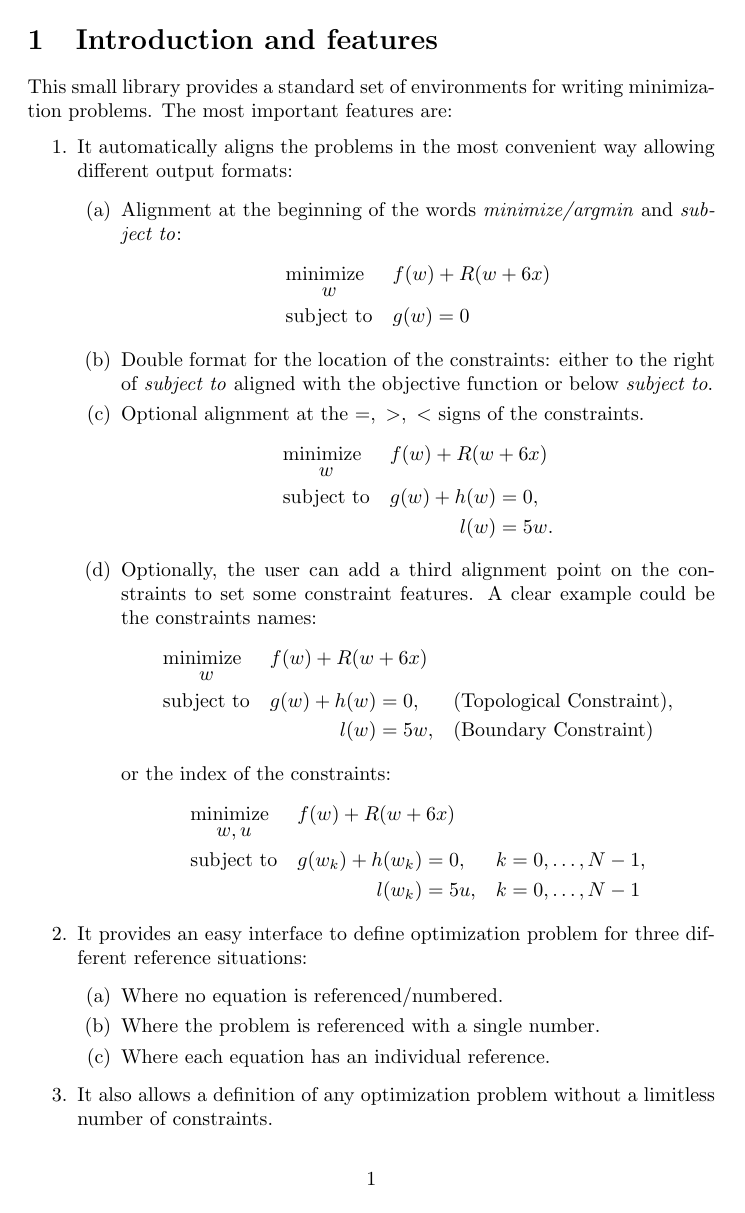
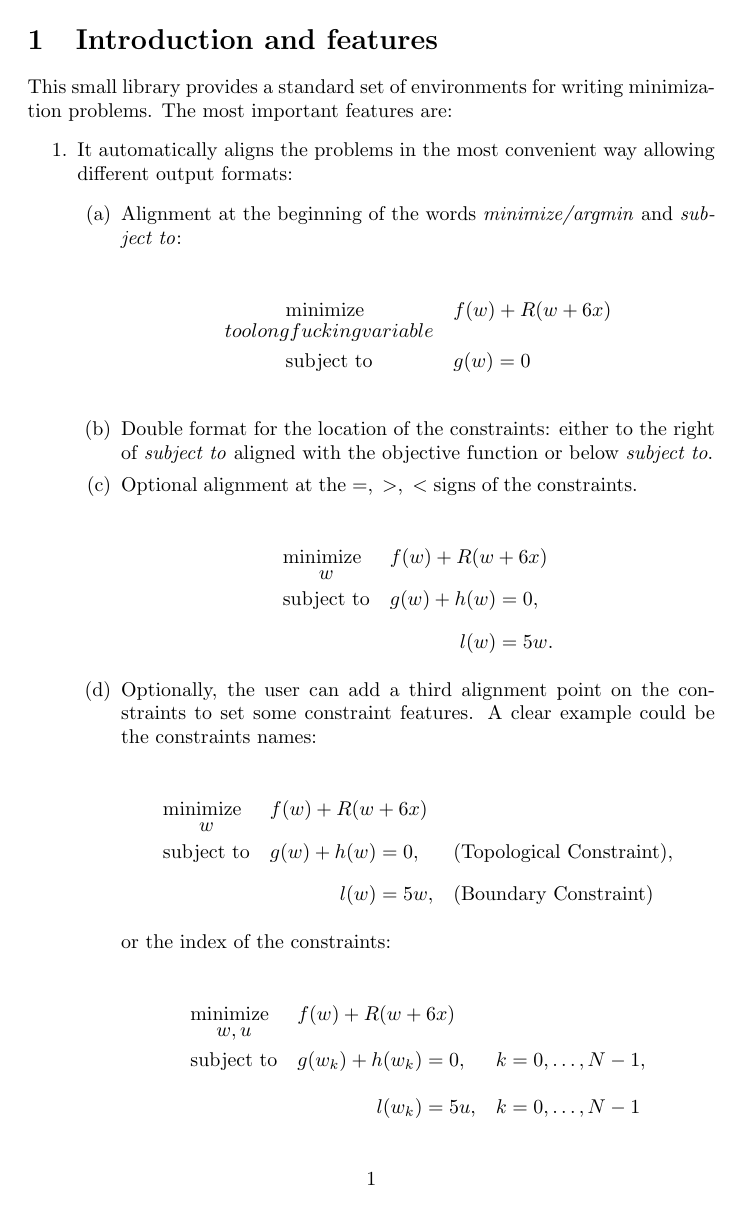
Before and after one commit to jeslago/optidef, a LaTeX document (optidef.tex, which reads optidef.sty): page 2 of 24 before the commit and page 2 of 25 after it. Compiled offline with pdfLaTeX.

Commit message:
Adding support for problem variables longer than subject to and minimize

```diff
--- a/optidef.sty
+++ b/optidef.sty
@@ -53,34 +51,38 @@
 %  -------- DEFINITION DIFFERENT TYPE OF BODY CONSTRAINTS  --------%
 %%%%%%%%%%%%%%%%%%%%%%%%%%%%%%%%%%%%%%%%%%%%%%%
 
+%% A BODY CONSTRAINT IS THE INITIAL CONSTRAINT DEFINED WITH THE 'SUBJECT TO', DEPENDING ON THE TYPE OF PROBLEM A DIFFERENT VERSION IS USED
+
+
+% Main command. Dynamically redefined at every new problem definition.
 \DeclareDocumentCommand{\bodyconst}{m G{}}
 {	\ifthenelse{\equal{#2}{}}{
-	\\ &\mathrm{subject~to} \quad &&#1 #2
+	\\ &\underset{\displaystyle \phantom{\localOptimalVariable}}{\mathrm{subject~to}} \quad &&#1 #2
 	}{
-	\\ &\mathrm{subject~to} \quad &#1 & #2
+	\\ &\underset{\displaystyle \phantom{\localOptimalVariable}}{\mathrm{subject~to}}  \quad &#1 & #2
 	}
 }
 
-% Standard version
+% Standard version.
 \DeclareDocumentCommand{\bodyconstRight}{m G{} G{}}
 {	\ifthenelse{\equal{#3}{}}{
 			\ifthenelse{\equal{#2}{}}{
-			\\ &\mathrm{subject~to} \quad &&#1 #2
+			\\ &\underset{\displaystyle \phantom{\localOptimalVariable}}{\mathrm{subject~to}}  \quad &&#1 #2
 		}{
-		\\ &\mathrm{subject~to} \quad &#1 & #2
+		\\ &\underset{\displaystyle \phantom{\localOptimalVariable}}{\mathrm{subject~to}}  \quad &#1 & #2
 		}
 		\togglefalse{previousThird}
 	}{
 		\ifthenelse{\equal{#2}{}}{
-			\\ &\mathrm{subject~to} \quad &&#1 #2 &&#3
+			\\ &\underset{\displaystyle \phantom{\localOptimalVariable}}{\mathrm{subject~to}}  \quad &&#1 #2 &&#3
 		}{
-		\\ &\mathrm{subject~to} \quad &#1 & #2 &&#3
+		\\ &\underset{\displaystyle \phantom{\localOptimalVariable}}{\mathrm{subject~to}}  \quad &#1 & #2 &&#3
 		}
 		\toggletrue{previousThird}
 	}
 }
 
-% Single alignment point
+% Single alignment point but next to subject to
 \DeclareDocumentCommand{\bodyconstOneAlign}{m G{} G{}}
 {
 	\ifthenelse{\equal{#3}{}}{
@@ -376,15 +380,20 @@
 }
 
 
+
 \newcommand{\breakObjectiveOneConstraint}[1]{&&&#1\\}
 
 
+% Defining variable to storage problem variable
+\newcommand{\localOptimalVariable}{}
 
 %MINIMIZATION ENVIRONMENTS
 
 \NewEnviron{mini}[5][]{%
 \selectConstraint{#1}
 \let\addConstraint\standardAddConstraint
+\renewcommand{\localOptimalVariable}{#2}
+
 	\begin{equation}
 	#4
 	\begin{alignedat}{5}
@@ -392,11 +401,13 @@
 	\BODY
 	\end{alignedat}
 	\end{equation}
+
 \setStandardMini
 }
 
 \NewEnviron{argmini}[5][]{%
 \selectConstraint{#1}
+\renewcommand{\localOptimalVariable}{#2}
 	\begin{equation}
 	#4
 	\begin{alignedat}{5}
@@ -409,15 +420,19 @@
 
 \NewEnviron{mini*}[5][]{%
 \selectConstraint{#1}
-	\begin{alignat*}{5}
-	\bodyobj{#2}{#3}{minimize}{#5}
-	\BODY
-	\end{alignat*}
+\renewcommand{\localOptimalVariable}{#2}
+
+\begin{alignat*}{5}
+\bodyobj{#2}{#3}{minimize}{#5}
+\BODY
+\end{alignat*}
+
 \setStandardMini
 }
 
 \NewEnviron{argmini*}[5][]{%
 \selectConstraint{#1}
+\renewcommand{\localOptimalVariable}{#2}
 	\begin{alignat*}{5}
 	\bodyobj{#2}{#3}{arg~mini}{#5}
 	\BODY
@@ -428,6 +443,7 @@
 
 \NewEnviron{mini!}[5][]{%
 \selectConstraintMult{#1}
+\renewcommand{\localOptimalVariable}{#2}
 	\begin{subequations}
 		#4
 		\begin{alignat}{5}
@@ -440,10 +456,11 @@
 
 \NewEnviron{argmini!}[5][]{%
 \selectConstraintMult{#1}
+\renewcommand{\localOptimalVariable}{#2}
 	\begin{subequations}
 		#4
 		\begin{alignat}{5}
-		\bodyobj{#2}{#3}{arg~min}{#5}
+		\bodyobj{#2}{#3}{arg~mini}{#5}
 		\BODY
 		\end{alignat}
 	\end{subequations}
@@ -454,6 +471,7 @@
 
 \NewEnviron{maxi}[5][]{%
 \selectConstraint{#1}
+\renewcommand{\localOptimalVariable}{#2}
 	\begin{equation}
 	#4
 	\begin{alignedat}{5}
@@ -466,6 +484,7 @@
 
 \NewEnviron{argmaxi}[5][]{%
 \selectConstraint{#1}
+\renewcommand{\localOptimalVariable}{#2}
 	\begin{equation}
 	#4
 	\begin{alignedat}{5}
@@ -478,6 +497,7 @@
 
 \NewEnviron{maxi*}[5][]{%
 \selectConstraint{#1}
+\renewcommand{\localOptimalVariable}{#2}
 	\begin{alignat*}{5}
 	\bodyobj{#2}{#3}{maximize}{#5}
 	\BODY
@@ -487,6 +507,7 @@
 
 \NewEnviron{argmaxi*}[5][]{%
 \selectConstraint{#1}
+\renewcommand{\localOptimalVariable}{#2}
 	\begin{alignat*}{5}
 	\bodyobj{#2}{#3}{arg~maxi}{#5}
 	\BODY
@@ -497,6 +518,7 @@
 
 \NewEnviron{maxi!}[5][]{%
 \selectConstraintMult{#1}
+\renewcommand{\localOptimalVariable}{#2}
 	\begin{subequations}
 		#4
 		\begin{alignat}{5}
@@ -509,6 +531,7 @@
 
 \NewEnviron{argmaxi!}[5][]{%
 \selectConstraintMult{#1}
+\renewcommand{\localOptimalVariable}{#2}
 	\begin{subequations}
 		#4
 		\begin{alignat}{5}
--- a/optidef.tex
+++ b/optidef.tex
@@ -28,7 +28,7 @@ This small library provides a standard set of environments for writing minimizat
 		\begin{enumerate}
 			\item Alignment at the beginning of the words \textit{minimize/argmin} and \textit{subject to}:
 					\begin{mini*}
-						{w}{f(w)+ R(w+6x)}
+						{toolongfuckingvariable}{f(w)+ R(w+6x)}
 						{\label{eq:Ex1}}{}
 						\addConstraint{g(w)}{=0}
 					\end{mini*}
```
Also changed, not shown: optidef.sty (14 more changed lines).
